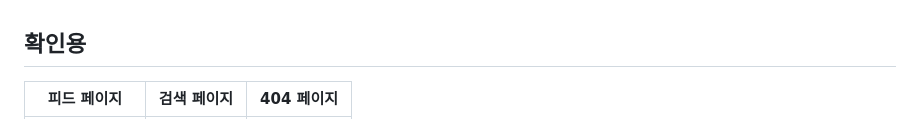
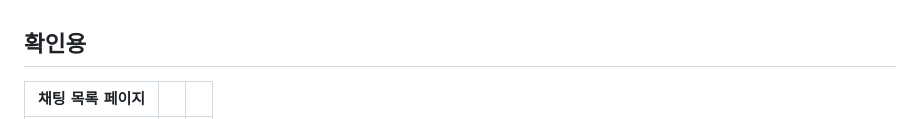
Before and after one commit to 24-gitTest/demo-repository, a Markdown page: README.md, the part around one of its changes. Drawn GitHub-style.

```diff
--- a/README.md
+++ b/README.md
@@ -366,5 +366,5 @@ prettier: 2.8.8
 <br/>
 
 ## 확인용
-| 피드 페이지 | 검색 페이지 | 404 페이지 |
+| 채팅 목록 페이지 | | |
 |:---:|:---:|:---:|
```
Also changed, not shown: other parts of README.md (+0 -1 lines).
